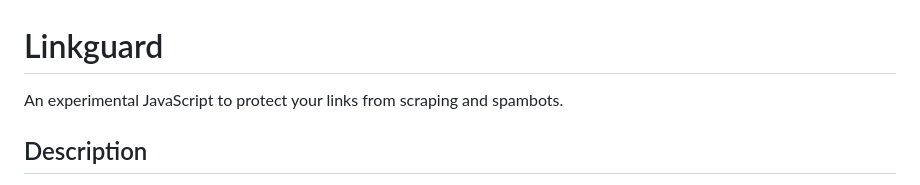
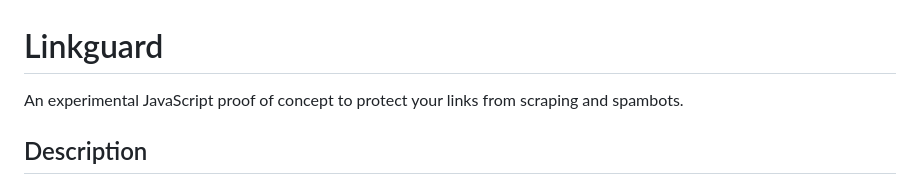
Before and after one commit to HarbMichael/Linkguard, a Markdown page: README.md, the part around the change. GitHub-like rendering.

```diff
--- a/README.md
+++ b/README.md
@@ -1,5 +1,5 @@
 # Linkguard
-An experimental JavaScript to protect your links from scraping and spambots.
+An experimental JavaScript proof of concept to protect your links from scraping and spambots.
 
 ## Description
 
```
